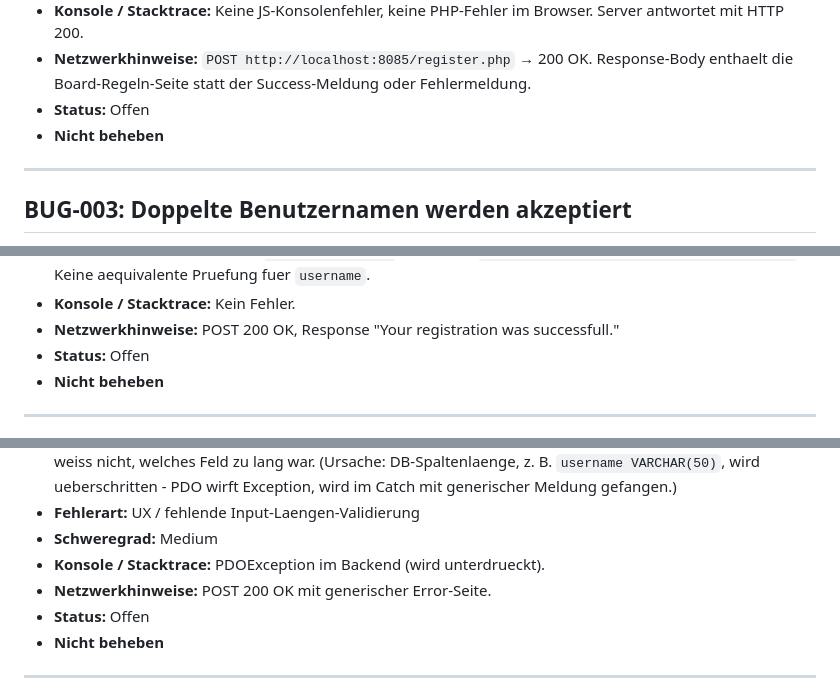
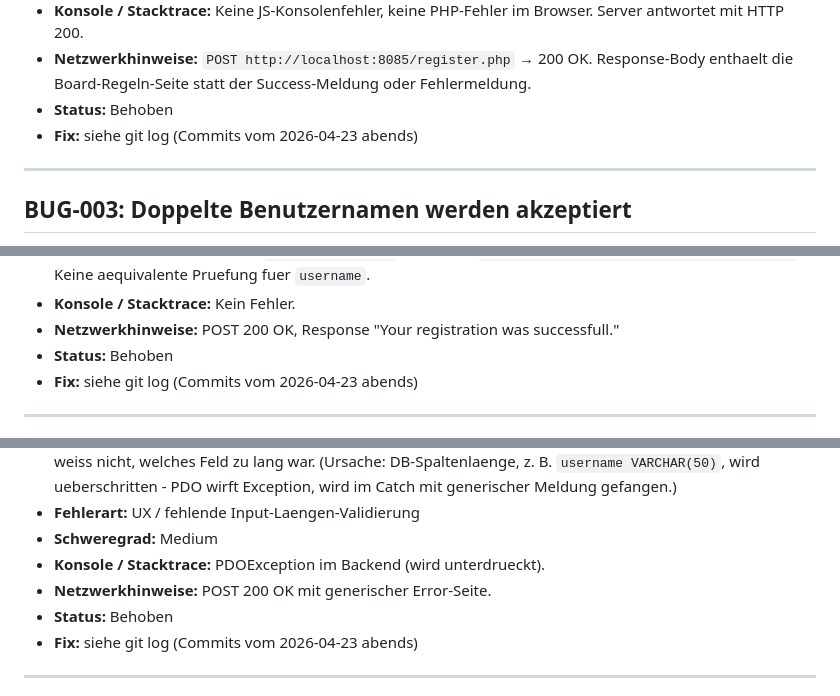
Before and after one commit to schubertnico/PowerPHPBoard, a Markdown page: docs/2026-04-23-Userbereichs-bugs.md, 3 parts joined by grey strips. Drawn GitHub-style.

```diff
--- a/docs/2026-04-23-Userbereichs-bugs.md
+++ b/docs/2026-04-23-Userbereichs-bugs.md
@@ -43,8 +45,8 @@ Format je Bug:
   - Folge: `$acception === 0` ist immer wahr nach einem POST auf das Formular, und Board Rules werden erneut angezeigt.
 - **Konsole / Stacktrace:** Keine JS-Konsolenfehler, keine PHP-Fehler im Browser. Server antwortet mit HTTP 200.
 - **Netzwerkhinweise:** `POST http://localhost:8085/register.php` → 200 OK. Response-Body enthaelt die Board-Regeln-Seite statt der Success-Meldung oder Fehlermeldung.
-- **Status:** Offen
-- **Nicht beheben**
+- **Status:** Behoben
+- **Fix:** siehe git log (Commits vom 2026-04-23 abends)
 
 ---
 
@@ -62,8 +64,8 @@ Format je Bug:
 - **Technische Ursache (Doku):** `register.php:138` prueft nur `SELECT id FROM ppb_users WHERE email = ?`. Keine aequivalente Pruefung fuer `username`.
 - **Konsole / Stacktrace:** Kein Fehler.
 - **Netzwerkhinweise:** POST 200 OK, Response "Your registration was successfull."
-- **Status:** Offen
-- **Nicht beheben**
+- **Status:** Behoben
+- **Fix:** siehe git log (Commits vom 2026-04-23 abends)
 
 ---
 
@@ -79,8 +81,8 @@ Format je Bug:
 - **Schweregrad:** Medium
 - **Konsole / Stacktrace:** PDOException im Backend (wird unterdrueckt).
 - **Netzwerkhinweise:** POST 200 OK mit generischer Error-Seite.
-- **Status:** Offen
-- **Nicht beheben**
+- **Status:** Behoben
+- **Fix:** siehe git log (Commits vom 2026-04-23 abends)
 
 ---
 
```
Also changed, not shown: other parts of docs/2026-04-23-Userbereichs-bugs.md (+74 -31 lines), docs/2026-04-23-Userbereichs-test-coverage.md (+5 -0 lines), docs/2026-04-23-Userbereichs-testabdeckung.md (+5 -0 lines).
